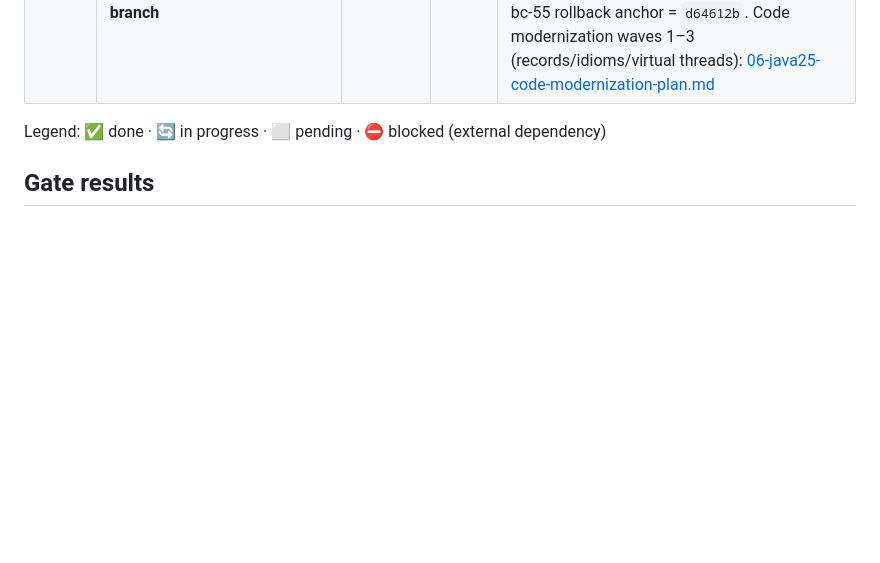
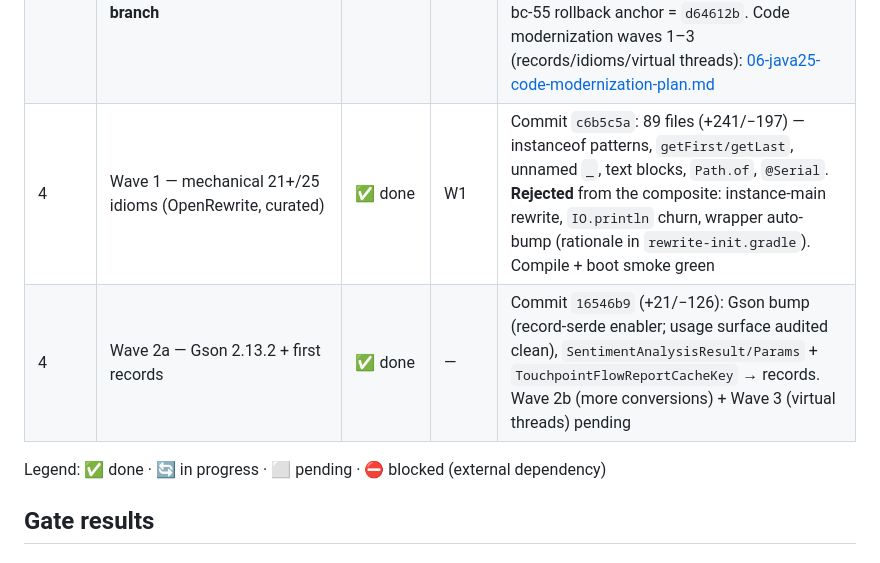
Before and after one commit to trieu/leo-cdp-framework, a Markdown page: core-leo-cdp/docs/MIGRATION-PROGRESS.md, the part around the change. Rendered like a GitHub page; blank space fills up the shorter version.

Commit message:
Tracker: Wave 1 + Wave 2a rows

```diff
--- a/core-leo-cdp/docs/MIGRATION-PROGRESS.md
+++ b/core-leo-cdp/docs/MIGRATION-PROGRESS.md
@@ -27,6 +27,8 @@ Companion documents: [MIGRATION-EXECUTION-REPORT.md](MIGRATION-EXECUTION-REPORT.
 | 2 | **Staging soak (72 h) + k6 — the real gate** | ⛔ blocked: needs staging env | **G2** | Local results above de-risk but do not replace it |
 | 3 | Prod canary rollout | ⛔ blocked: after G2 | **G3** | |
 | 4 | Bytecode → 25 (`options.release = 25`) — **Wave 0 executed on this branch** | ✅ done (branch) | **G4** | Commit `2e47813`: release=25, CI guard 69, compile green zero source changes, `jdk25-bc69` image boots clean. **k6 batch 3: bc69 swept all 3 rounds vs bc55 on the same JVM** (+8% rps, −23% med latency, memory parity). Branch artifacts now need Java 25 runtime; bc-55 rollback anchor = `d64612b`. Code modernization waves 1–3 (records/idioms/virtual threads): [06-java25-code-modernization-plan.md](06-java25-code-modernization-plan.md) |
+| 4 | Wave 1 — mechanical 21+/25 idioms (OpenRewrite, curated) | ✅ done | W1 | Commit `c6b5c5a`: 89 files (+241/−197) — instanceof patterns, `getFirst/getLast`, unnamed `_`, text blocks, `Path.of`, `@Serial`. **Rejected** from the composite: instance-main rewrite, `IO.println` churn, wrapper auto-bump (rationale in `rewrite-init.gradle`). Compile + boot smoke green |
+| 4 | Wave 2a — Gson 2.13.2 + first records | ✅ done | — | Commit `16546b9` (+21/−126): Gson bump (record-serde enabler; usage surface audited clean), `SentimentAnalysisResult/Params` + `TouchpointFlowReportCacheKey` → records. Wave 2b (more conversions) + Wave 3 (virtual threads) pending |
 
 Legend: ✅ done · 🔄 in progress · ⬜ pending · ⛔ blocked (external dependency)
 
```
